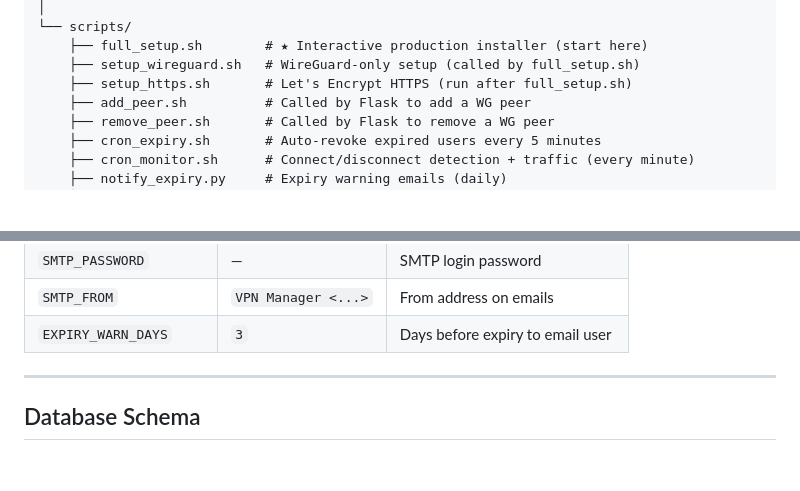
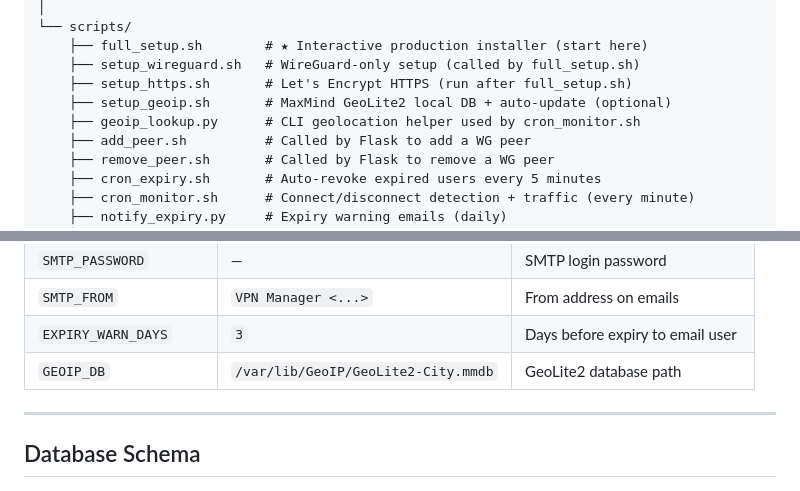
Before and after one commit to irwanmohi/vpn-project, a Markdown page: README.md, 2 parts joined by grey strips. GitHub-like rendering; blank space fills up the shorter version.

```diff
--- a/README.md
+++ b/README.md
@@ -75,6 +75,8 @@ vpn-project/
     ├── full_setup.sh        # ★ Interactive production installer (start here)
     ├── setup_wireguard.sh   # WireGuard-only setup (called by full_setup.sh)
     ├── setup_https.sh       # Let's Encrypt HTTPS (run after full_setup.sh)
+    ├── setup_geoip.sh       # MaxMind GeoLite2 local DB + auto-update (optional)
+    ├── geoip_lookup.py      # CLI geolocation helper used by cron_monitor.sh
     ├── add_peer.sh          # Called by Flask to add a WG peer
     ├── remove_peer.sh       # Called by Flask to remove a WG peer
     ├── cron_expiry.sh       # Auto-revoke expired users every 5 minutes
@@ -427,6 +433,7 @@ sudo systemctl is-active nginx          # should print: active
 | `SMTP_PASSWORD`        | —                    | SMTP login password              |
 | `SMTP_FROM`            | `VPN Manager <...>`  | From address on emails           |
 | `EXPIRY_WARN_DAYS`     | `3`                  | Days before expiry to email user |
+| `GEOIP_DB`             | `/var/lib/GeoIP/GeoLite2-City.mmdb` | GeoLite2 database path |
 
 ---
 
```
Also changed, not shown: other parts of README.md (+14 -2 lines).
